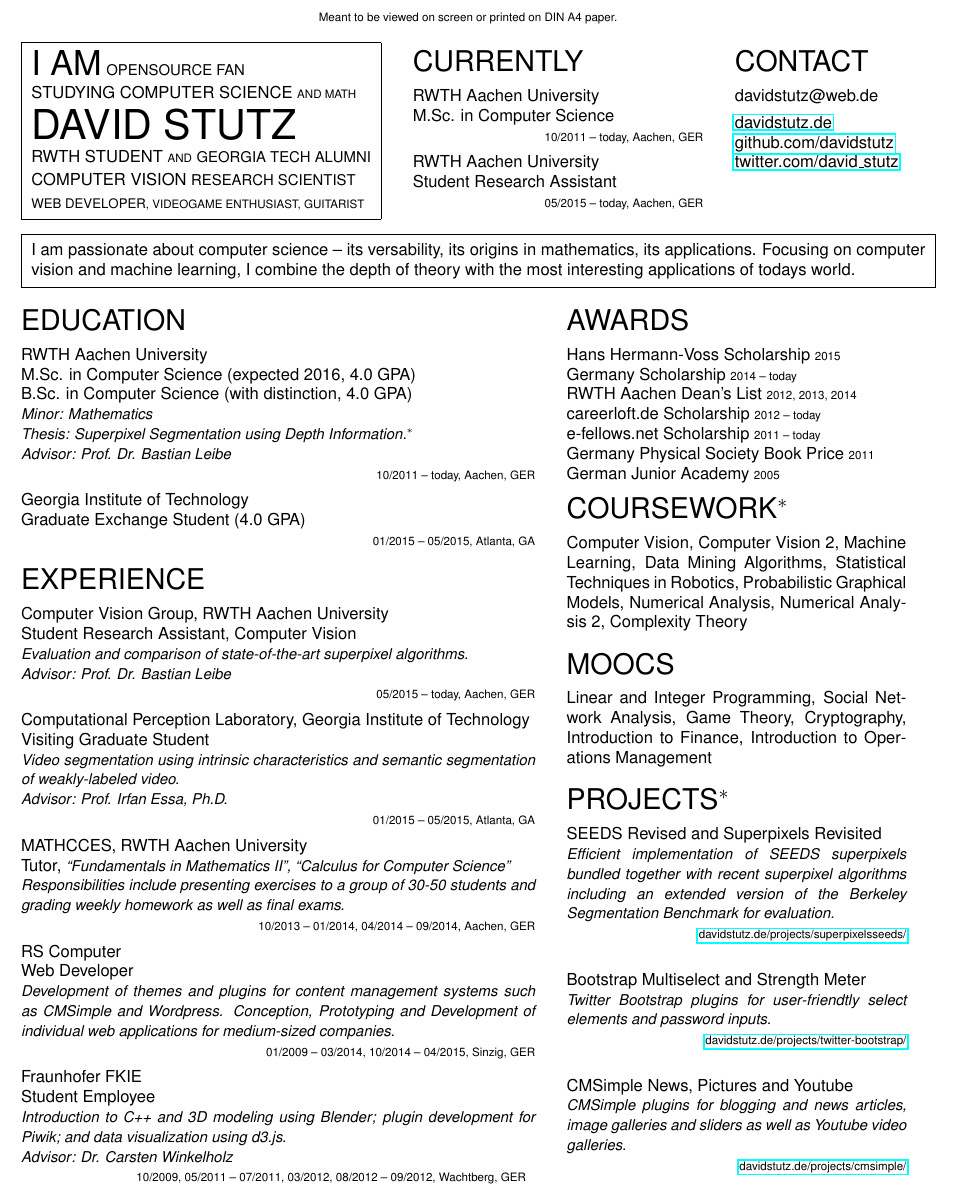
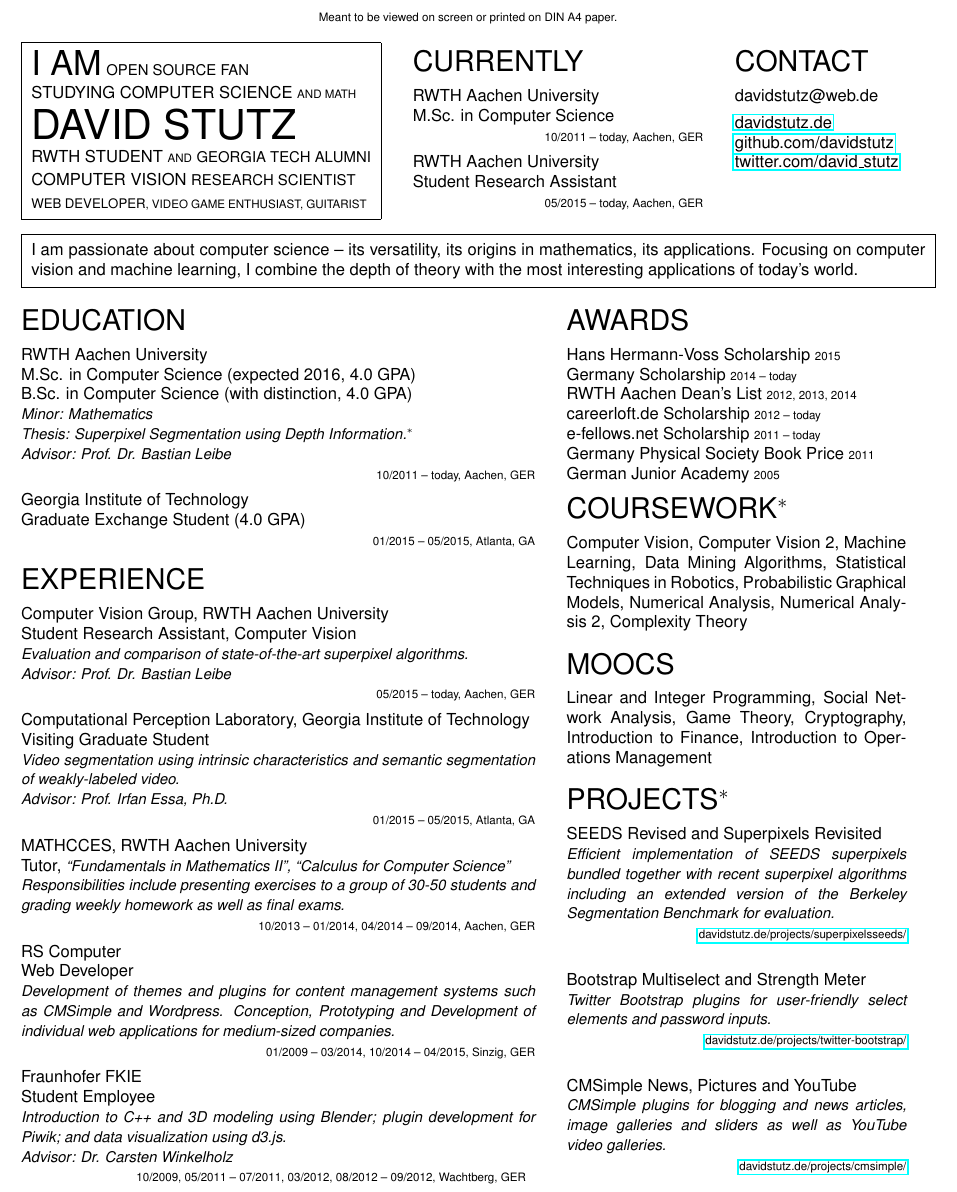
Before and after one commit to latexstudio/curriculum-vitae-1, a LaTeX CV (two-column/CV-sume.tex): part of the page, cut so that both start at the same text. Compiled offline with pdfLaTeX.

Commit message:
Spell checked ...

```diff
--- a/two-column/CV-sume.tex
+++ b/two-column/CV-sume.tex
@@ -36,12 +24,12 @@
 	\noindent\fbox{
 		\begin{minipage}[t]{0.38\textwidth}
 			\vspace{2px}
-			{\huge I AM} {\small OPENSOURCE FAN}\\[2px]
+			{\huge I AM} {\small OPEN SOURCE FAN}\\[2px]
 			{STUDYING COMPUTER SCIENCE} {\scriptsize AND MATH}\\[5px]
 			{\Huge DAVID STUTZ}\\[2px]
 			{RWTH STUDENT} {\scriptsize AND} {\small GEORGIA TECH ALUMNI}\\[2px]
 			{COMPUTER VISION} {\small RESEARCH SCIENTIST}\\[2px]
-			{\footnotesize WEB DEVELOPER}{\scriptsize, VIDEOGAME ENTHUSIAST, GUITARIST}
+			{\footnotesize WEB DEVELOPER}{\scriptsize, VIDEO GAME ENTHUSIAST, GUITARIST}
 			\vspace{2px}
 		\end{minipage}
 	}
@@ -71,7 +59,7 @@
 	\noindent\fbox{
 		\begin{minipage}{1\textwidth}
 			\vspace{2px}
-			I am passionate about computer science -- its versability, its origins in mathematics, its applications. Focusing on computer vision and machine learning, I combine the depth of theory with the most interesting applications of todays world.
+			I am passionate about computer science -- its versatility, its origins in mathematics, its applications. Focusing on computer vision and machine learning, I combine the depth of theory with the most interesting applications of today's world.
 			\vspace{2px}
 		\end{minipage}
 	}
@@ -150,11 +138,11 @@
 		\hphantom{a}\hfill{\scriptsize \href{http://davidstutz.de/projects/superpixelsseeds/}{davidstutz.de/projects/superpixelsseeds/}}\\
 		\vskip 4px
 		Bootstrap Multiselect and Strength Meter\\
-		{\small\textit{Twitter Bootstrap plugins for user-friendtly select elements and password inputs.}}\\
+		{\small\textit{Twitter Bootstrap plugins for user-friendly select elements and password inputs.}}\\
 		\hphantom{a}\hfill{\scriptsize \href{http://davidstutz.de/projects/twitter-bootstrap/}{davidstutz.de/projects/twitter-bootstrap/}}\\
 		\vskip 4px
-		CMSimple News, Pictures and Youtube\\
-		{\small\textit{CMSimple plugins for blogging and news articles, image galleries and sliders as well as Youtube video galleries.}}\\
+		CMSimple News, Pictures and YouTube\\
+		{\small\textit{CMSimple plugins for blogging and news articles, image galleries and sliders as well as YouTube video galleries.}}\\
 		\hphantom{a}\hfill{\scriptsize \href{http://davidstutz.de/projects/cmsimple/}{davidstutz.de/projects/cmsimple/}}\\
 		\vskip 4px
 		Kohana Red, Green, Blue, Yellow and Gaps\\
```
Also changed, not shown: two-column/CV-sume.pdf, two-column/CV-sume.tex (12 more changed lines).
